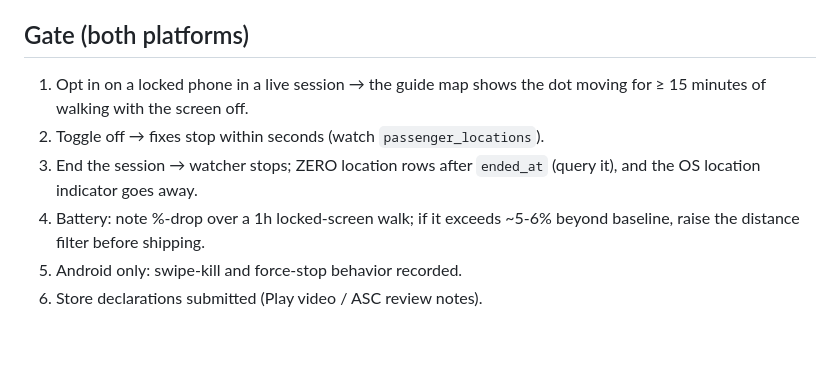
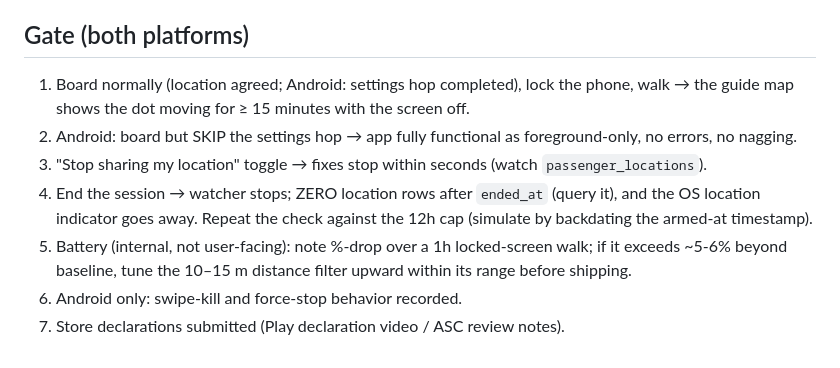
Before and after one commit to walczaq/guideapp, a Markdown page: app/specs/background-location-addendum.md, the part around one of its changes. Rendered like a GitHub page.

```diff
--- a/app/specs/background-location-addendum.md
+++ b/app/specs/background-location-addendum.md
@@ -91,12 +115,19 @@ strictly opt-in, transparently worded, auto-expiring.
 
 ## Gate (both platforms)
 
-1. Opt in on a locked phone in a live session → the guide map shows the
-   dot moving for ≥ 15 minutes of walking with the screen off.
-2. Toggle off → fixes stop within seconds (watch `passenger_locations`).
-3. End the session → watcher stops; ZERO location rows after `ended_at`
-   (query it), and the OS location indicator goes away.
-4. Battery: note %-drop over a 1h locked-screen walk; if it exceeds ~5-6%
-   beyond baseline, raise the distance filter before shipping.
-5. Android only: swipe-kill and force-stop behavior recorded.
-6. Store declarations submitted (Play video / ASC review notes).
+1. Board normally (location agreed; Android: settings hop completed),
+   lock the phone, walk → the guide map shows the dot moving for
+   ≥ 15 minutes with the screen off.
+2. Android: board but SKIP the settings hop → app fully functional as
+   foreground-only, no errors, no nagging.
+3. "Stop sharing my location" toggle → fixes stop within seconds
+   (watch `passenger_locations`).
+4. End the session → watcher stops; ZERO location rows after `ended_at`
+   (query it), and the OS location indicator goes away. Repeat the check
+   against the 12h cap (simulate by backdating the armed-at timestamp).
+5. Battery (internal, not user-facing): note %-drop over a 1h
+   locked-screen walk; if it exceeds ~5-6% beyond baseline, tune the
+   10–15 m distance filter upward within its range before shipping.
+6. Android only: swipe-kill and force-stop behavior recorded.
+7. Store declarations submitted (Play declaration video / ASC review
+   notes).
```
Also changed, not shown: other parts of app/specs/background-location-addendum.md (+65 -41 lines).
